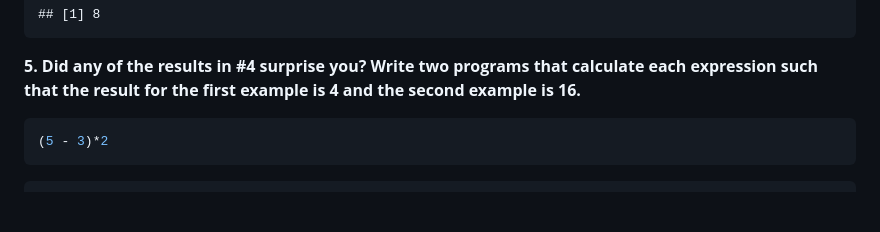
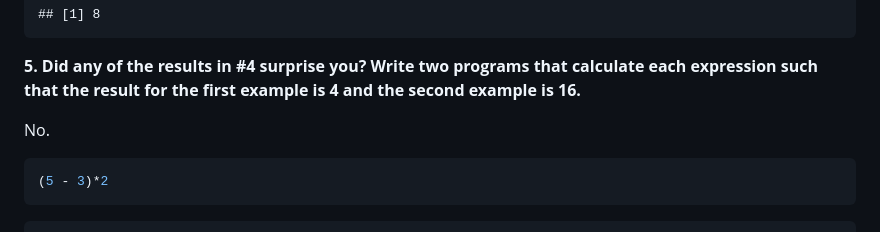
Before and after one commit to meghana202/BIS15W2024_mmanepalli, a Markdown page: lab1/lab1_hw.md, the part around the change. GitHub-like rendering; blank space fills up the shorter version.

````diff
--- a/lab1/lab1_hw.md
+++ b/lab1/lab1_hw.md
@@ -44,7 +44,7 @@ Github is an online platform to store code and work collaboratively with other u
 
 **5. Did any of the results in #4 surprise you? Write two programs that calculate each expression such that the result for the first example is 4 and the second example is 16.**
 
-
+No.
 ```r
 (5 - 3)*2
 ```
````
